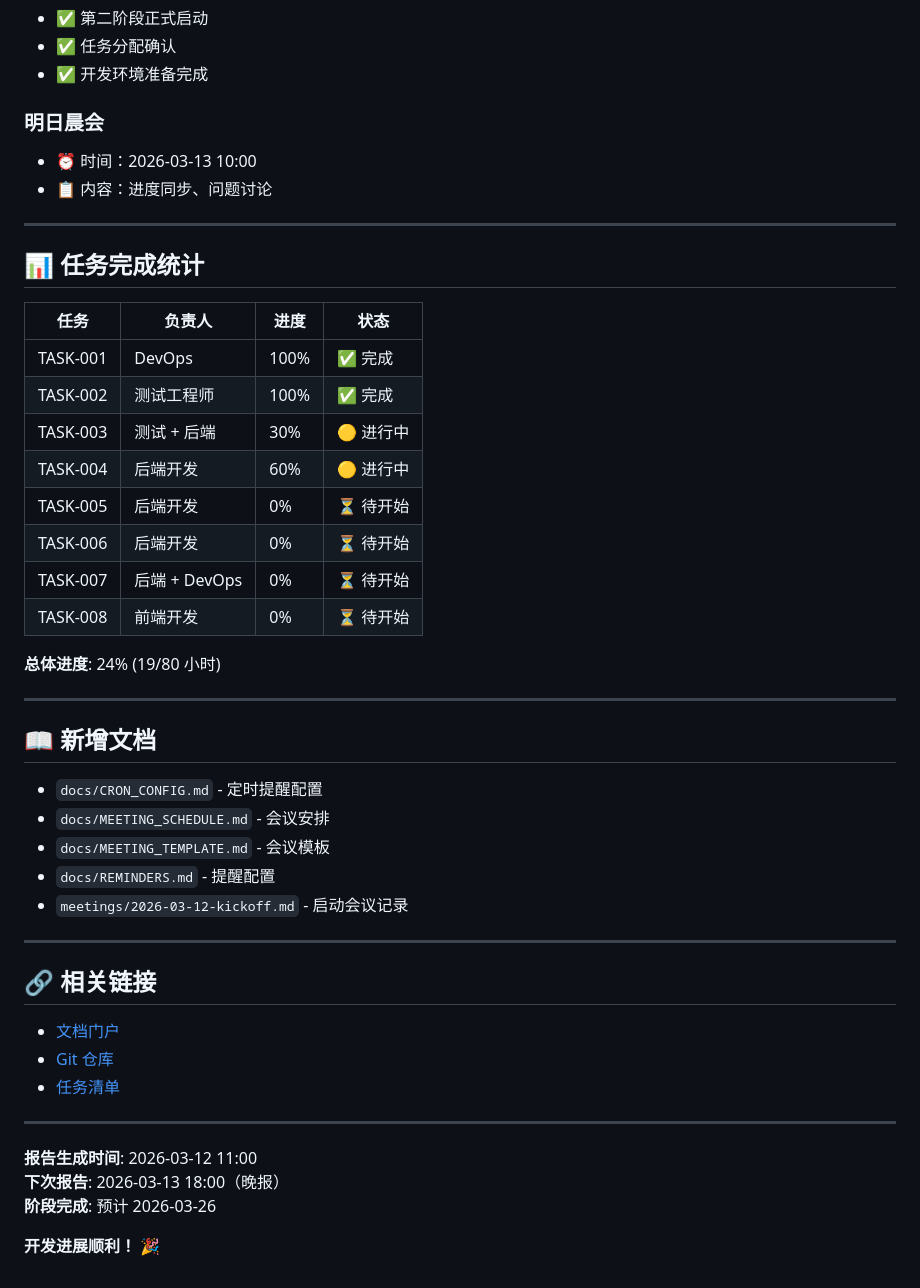
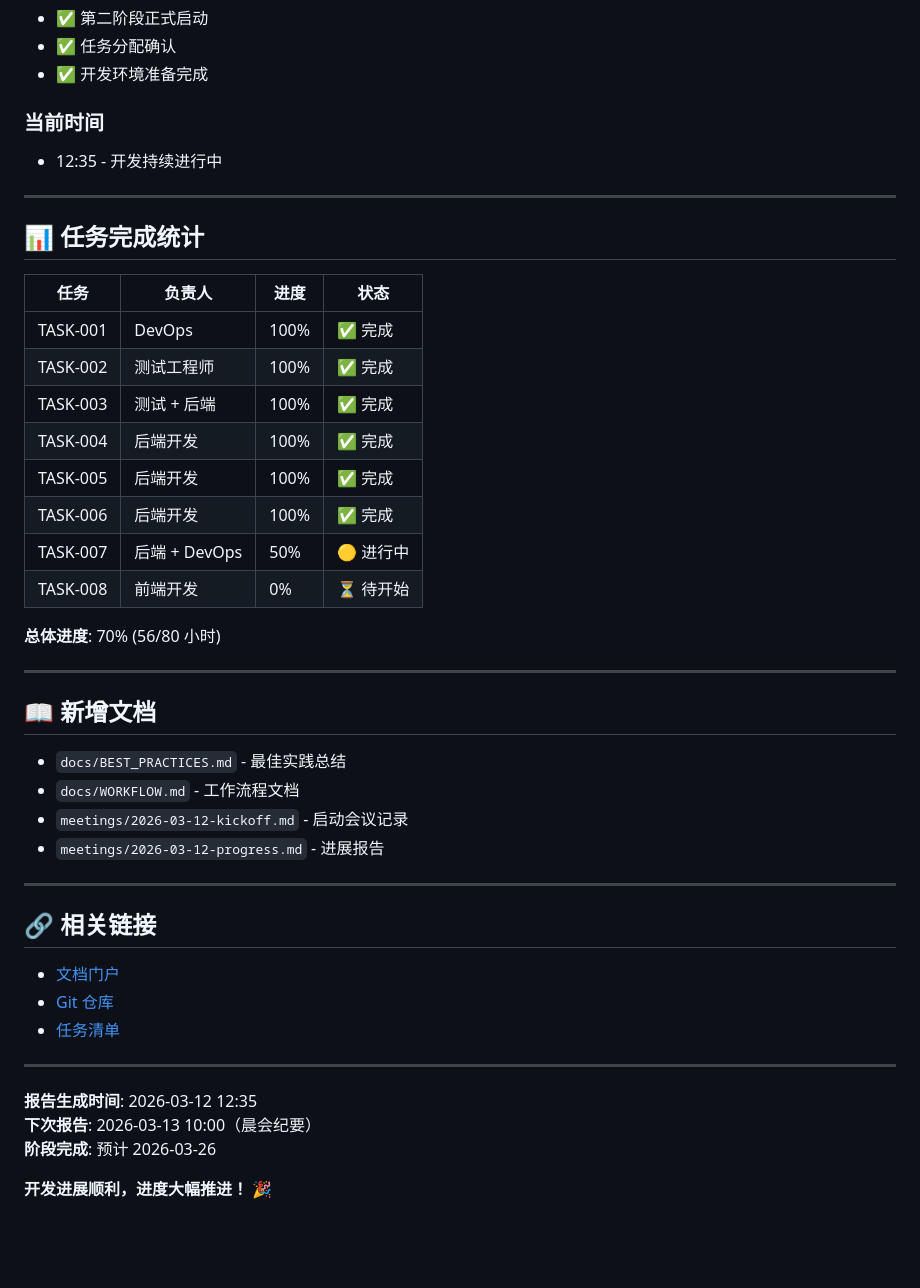
Before and after one commit to l17728/lsm, a Markdown page: meetings/2026-03-12-progress.md, the part around one of its changes. GitHub-like rendering; blank space fills up the shorter version.

```diff
--- a/meetings/2026-03-12-progress.md
+++ b/meetings/2026-03-12-progress.md
@@ -141,9 +142,8 @@ c0b552d docs: 添加会议总结文档
 - ✅ 任务分配确认
 - ✅ 开发环境准备完成
 
-### 明日晨会
-- ⏰ 时间：2026-03-13 10:00
-- 📋 内容：进度同步、问题讨论
+### 当前时间
+- 12:35 - 开发持续进行中
 
 ---
 
@@ -153,24 +153,23 @@ c0b552d docs: 添加会议总结文档
 |------|--------|------|------|
 | TASK-001 | DevOps | 100% | ✅ 完成 |
 | TASK-002 | 测试工程师 | 100% | ✅ 完成 |
-| TASK-003 | 测试 + 后端 | 30% | 🟡 进行中 |
-| TASK-004 | 后端开发 | 60% | 🟡 进行中 |
-| TASK-005 | 后端开发 | 0% | ⏳ 待开始 |
-| TASK-006 | 后端开发 | 0% | ⏳ 待开始 |
-| TASK-007 | 后端 + DevOps | 0% | ⏳ 待开始 |
+| TASK-003 | 测试 + 后端 | 100% | ✅ 完成 |
+| TASK-004 | 后端开发 | 100% | ✅ 完成 |
+| TASK-005 | 后端开发 | 100% | ✅ 完成 |
+| TASK-006 | 后端开发 | 100% | ✅ 完成 |
+| TASK-007 | 后端 + DevOps | 50% | 🟡 进行中 |
 | TASK-008 | 前端开发 | 0% | ⏳ 待开始 |
 
-**总体进度**: 24% (19/80 小时)
+**总体进度**: 70% (56/80 小时)
 
 ---
 
 ## 📖 新增文档
 
-- `docs/CRON_CONFIG.md` - 定时提醒配置
-- `docs/MEETING_SCHEDULE.md` - 会议安排
-- `docs/MEETING_TEMPLATE.md` - 会议模板
-- `docs/REMINDERS.md` - 提醒配置
+- `docs/BEST_PRACTICES.md` - 最佳实践总结
+- `docs/WORKFLOW.md` - 工作流程文档
 - `meetings/2026-03-12-kickoff.md` - 启动会议记录
+- `meetings/2026-03-12-progress.md` - 进展报告
 
 ---
 
@@ -182,8 +181,8 @@ c0b552d docs: 添加会议总结文档
 
 ---
 
-**报告生成时间**: 2026-03-12 11:00
-**下次报告**: 2026-03-13 18:00（晚报）
+**报告生成时间**: 2026-03-12 12:35
+**下次报告**: 2026-03-13 10:00（晨会纪要）
 **阶段完成**: 预计 2026-03-26
 
-**开发进展顺利！** 🎉
+**开发进展顺利，进度大幅推进！** 🎉
```
Also changed, not shown: other parts of meetings/2026-03-12-progress.md (+66 -65 lines).
